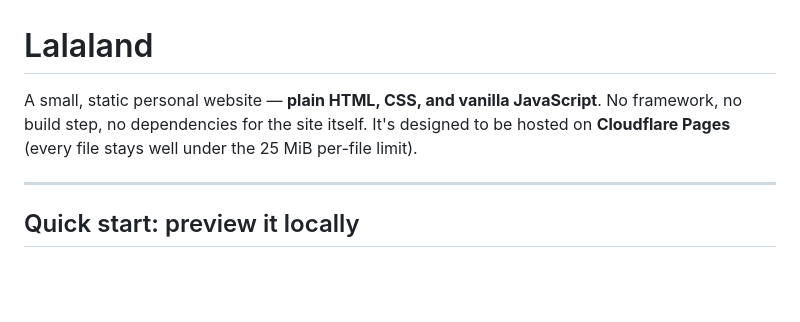
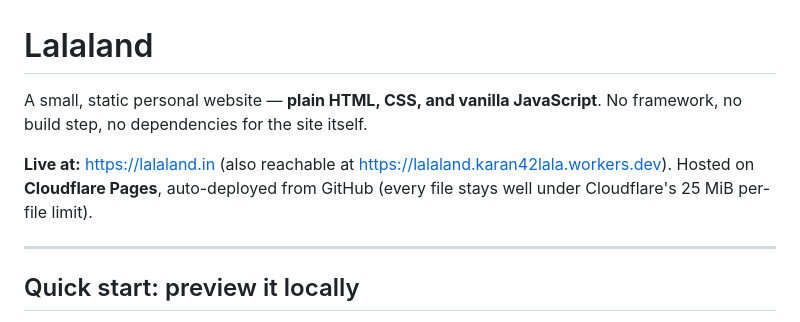
Before and after one commit to KaranBioinfo/lalaland, a Markdown page: README.md, the part around one of its changes. GitHub-like rendering; blank space fills up the shorter version.

```diff
--- a/README.md
+++ b/README.md
@@ -1,9 +1,12 @@
 # Lalaland
 
 A small, static personal website — **plain HTML, CSS, and vanilla JavaScript**.
-No framework, no build step, no dependencies for the site itself. It's designed
-to be hosted on **Cloudflare Pages** (every file stays well under the 25 MiB
-per-file limit).
+No framework, no build step, no dependencies for the site itself.
+
+**Live at:** <https://lalaland.in> (also reachable at
+<https://lalaland.karan42lala.workers.dev>).
+Hosted on **Cloudflare Pages**, auto-deployed from GitHub (every file stays well
+under Cloudflare's 25 MiB per-file limit).
 
 ---
 
```
Also changed, not shown: other parts of README.md (+72 -8 lines).
